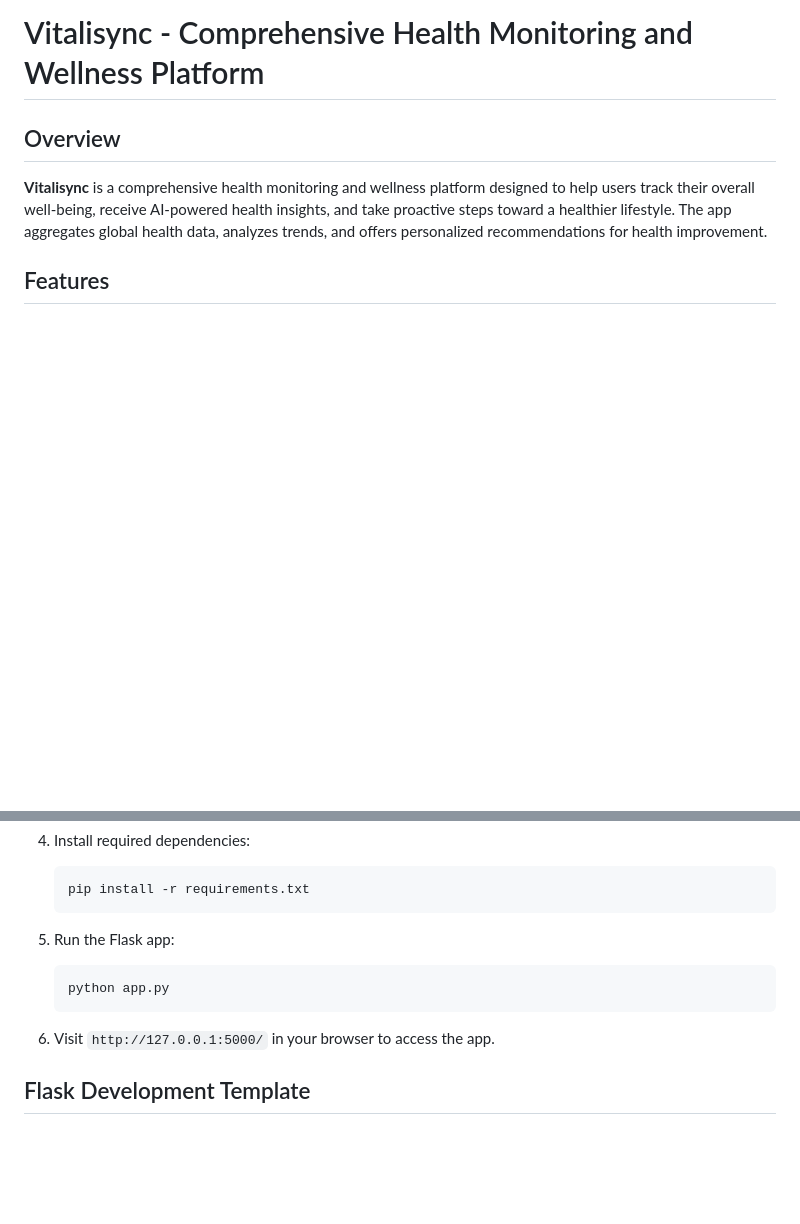
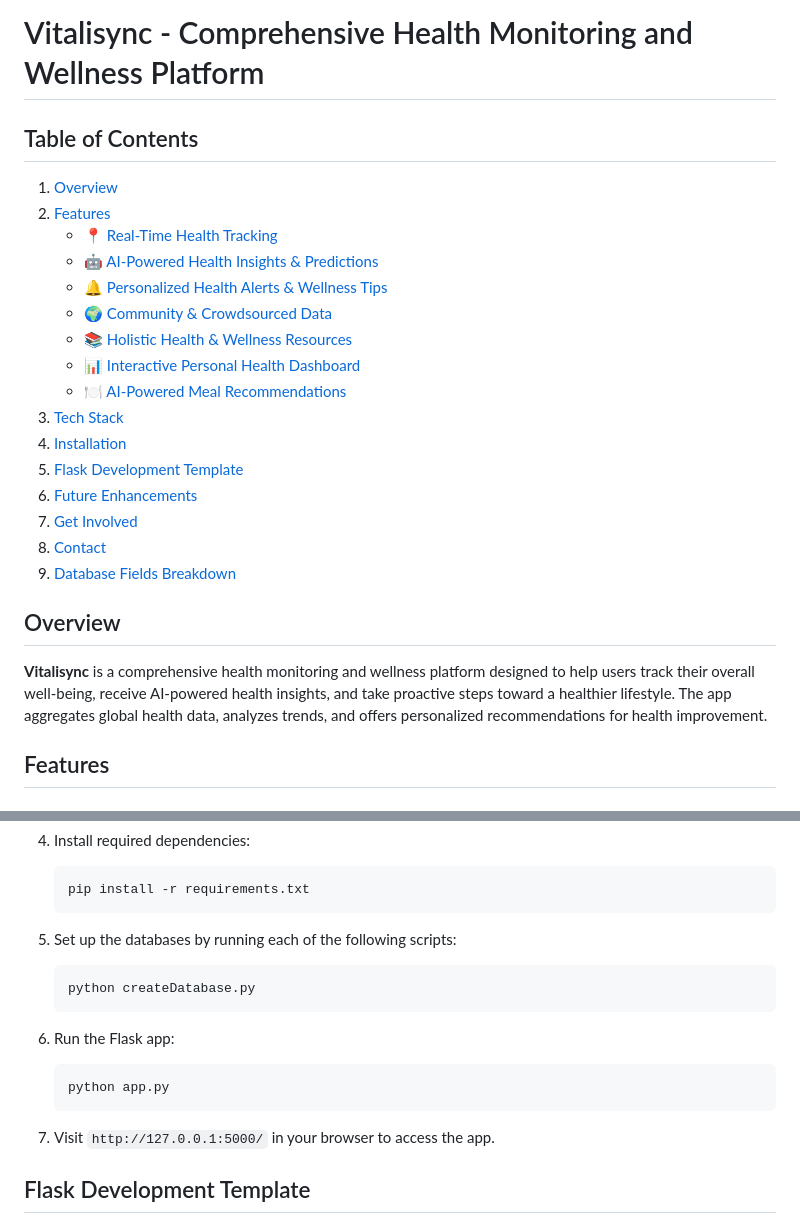
Before and after one commit to SarveshwarSenthilKumar/Vitalisync, a Markdown page: README.md, 2 parts joined by grey strips. GitHub-like rendering; blank space fills up the shorter version.

Commit message:
Updated README file for consistency

````diff
--- a/README.md
+++ b/README.md
@@ -1,5 +1,23 @@
 
 # Vitalisync - Comprehensive Health Monitoring and Wellness Platform
+
+## Table of Contents
+1. [Overview](#overview)
+2. [Features](#features)
+   - [📍 Real-Time Health Tracking](#-real-time-health-tracking)
+   - [🤖 AI-Powered Health Insights & Predictions](#-ai-powered-health-insights--predictions)
+   - [🔔 Personalized Health Alerts & Wellness Tips](#-personalized-health-alerts--wellness-tips)
+   - [🌍 Community & Crowdsourced Data](#-community--crowdsourced-data)
+   - [📚 Holistic Health & Wellness Resources](#-holistic-health--wellness-resources)
+   - [📊 Interactive Personal Health Dashboard](#-interactive-personal-health-dashboard)
+   - [🍽️ AI-Powered Meal Recommendations](#-ai-powered-meal-recommendations)
+3. [Tech Stack](#tech-stack)
+4. [Installation](#installation)
+5. [Flask Development Template](#flask-development-template)
+6. [Future Enhancements](#future-enhancements)
+7. [Get Involved](#get-involved)
+8. [Contact](#contact)
+9. [Database Fields Breakdown](#database-fields-breakdown)
 
 ## Overview
 **Vitalisync** is a comprehensive health monitoring and wellness platform designed to help users track their overall well-being, receive AI-powered health insights, and take proactive steps toward a healthier lifestyle. The app aggregates global health data, analyzes trends, and offers personalized recommendations for health improvement.
@@ -86,12 +104,18 @@
    pip install -r requirements.txt
    ```
 
-5. Run the Flask app:
+
+5. Set up the databases by running each of the following scripts:
+   ```bash
+   python createDatabase.py
+   ```
+
+6. Run the Flask app:
    ```bash
    python app.py
    ```
 
-6. Visit `http://127.0.0.1:5000/` in your browser to access the app.
+7. Visit `http://127.0.0.1:5000/` in your browser to access the app.
 
 ## Flask Development Template
 For this project, I used the **[Flask Development Template](https://github.com/SarveshwarSenthilKumar/Flask-Development-Template)** as the base template for building the backend. The template provides a solid foundation for developing Flask applications with best practices, including structure for routing, database handling, and integration with various extensions like Flask-Migrate for database migrations.
````
Also changed, not shown: other parts of README.md (+56 -0 lines).
